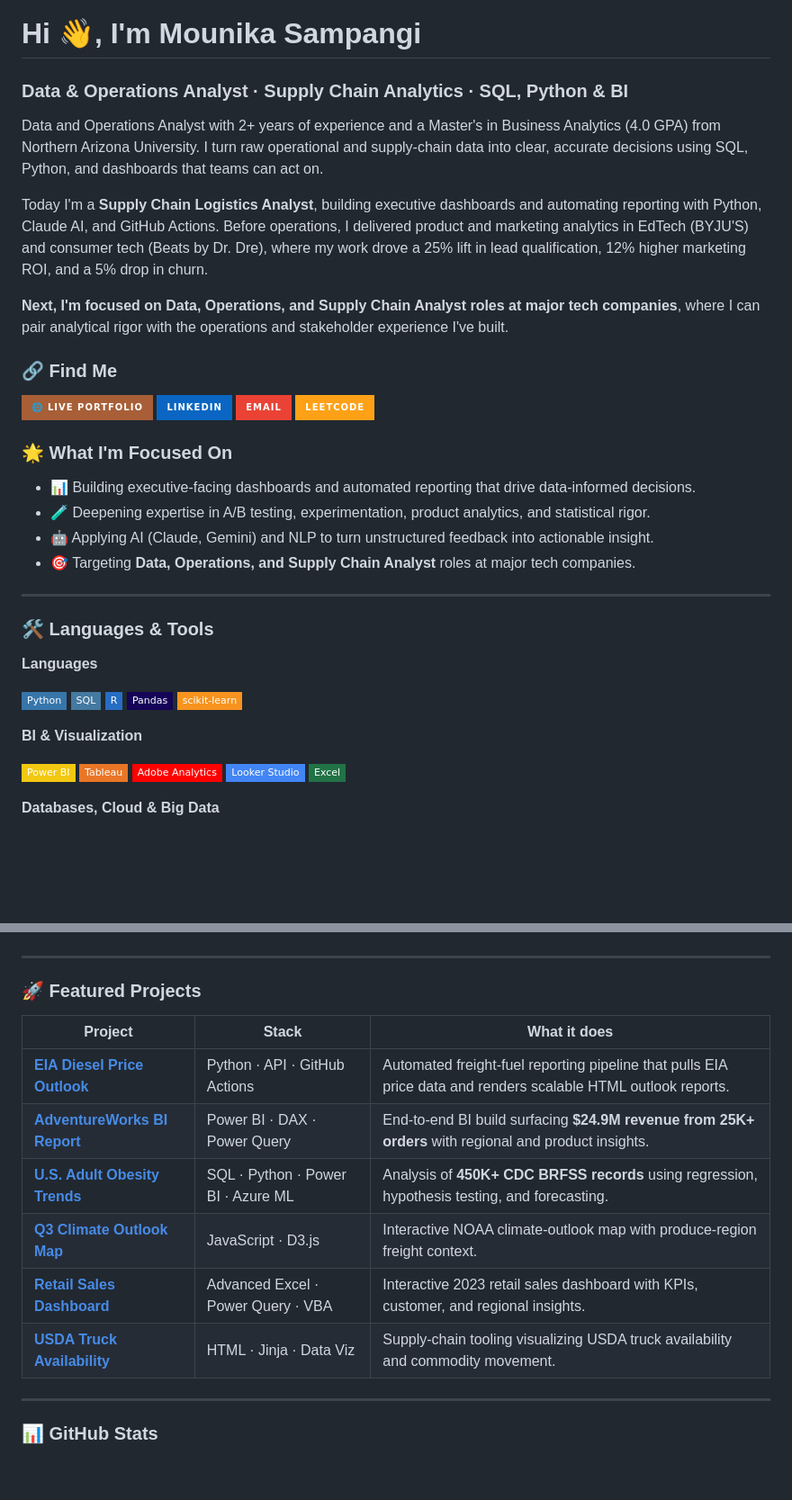
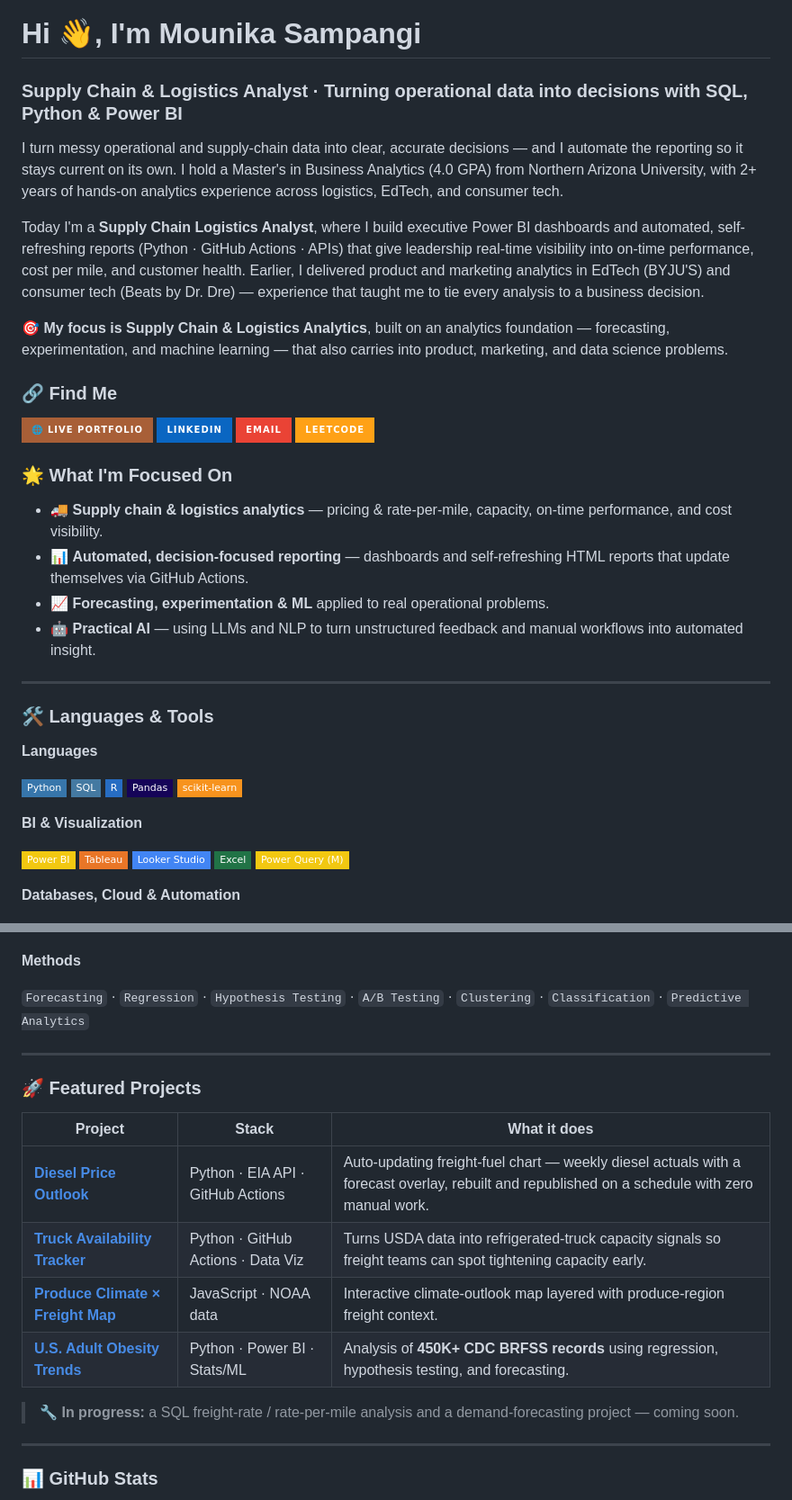
Before and after one commit to mounikasampangi/mounikasampangi, a Markdown page: README.md, 2 parts joined by grey strips. Shown at 90% size. Rendered like a GitHub page; badges without logos; blank space fills up the shorter version.

Commit message:
Reposition profile: lead with Supply Chain Analytics, clarify focus, refresh featured projects

```diff
--- a/README.md
+++ b/README.md
@@ -5,18 +5,18 @@
 
 <h1 align="left">Hi 👋, I'm Mounika Sampangi</h1>
 
-<h3 align="left">Data &amp; Operations Analyst · Supply Chain Analytics · SQL, Python &amp; BI</h3>
+<h3 align="left">Supply Chain &amp; Logistics Analyst · Turning operational data into decisions with SQL, Python &amp; Power BI</h3>
 
 <p align="left">
-Data and Operations Analyst with 2+ years of experience and a Master's in Business Analytics (4.0 GPA) from Northern Arizona University. I turn raw operational and supply-chain data into clear, accurate decisions using SQL, Python, and dashboards that teams can act on.
+I turn messy operational and supply-chain data into clear, accurate decisions — and I automate the reporting so it stays current on its own. I hold a Master's in Business Analytics (4.0 GPA) from Northern Arizona University, with 2+ years of hands-on analytics experience across logistics, EdTech, and consumer tech.
 </p>
 
 <p align="left">
-Today I'm a <b>Supply Chain Logistics Analyst</b>, building executive dashboards and automating reporting with Python, Claude AI, and GitHub Actions. Before operations, I delivered product and marketing analytics in EdTech (BYJU'S) and consumer tech (Beats by Dr. Dre), where my work drove a 25% lift in lead qualification, 12% higher marketing ROI, and a 5% drop in churn.
+Today I'm a <b>Supply Chain Logistics Analyst</b>, where I build executive Power BI dashboards and automated, self-refreshing reports (Python · GitHub Actions · APIs) that give leadership real-time visibility into on-time performance, cost per mile, and customer health. Earlier, I delivered product and marketing analytics in EdTech (BYJU'S) and consumer tech (Beats by Dr. Dre) — experience that taught me to tie every analysis to a business decision.
 </p>
 
 <p align="left">
-<b>Next, I'm focused on Data, Operations, and Supply Chain Analyst roles at major tech companies</b>, where I can pair analytical rigor with the operations and stakeholder experience I've built.
+🎯 <b>My focus is Supply Chain &amp; Logistics Analytics</b>, built on an analytics foundation — forecasting, experimentation, and machine learning — that also carries into product, marketing, and data science problems.
 </p>
 
 ### 🔗 Find Me
@@ -38,10 +38,10 @@ Today I'm a <b>Supply Chain Logistics Analyst</b>, building executive dashboards
 
 ### 🌟 What I'm Focused On
 
-- 📊 Building executive-facing dashboards and automated reporting that drive data-informed decisions.
-- 🧪 Deepening expertise in A/B testing, experimentation, product analytics, and statistical rigor.
-- 🤖 Applying AI (Claude, Gemini) and NLP to turn unstructured feedback into actionable insight.
-- 🎯 Targeting **Data, Operations, and Supply Chain Analyst** roles at major tech companies.
+- 🚚 **Supply chain & logistics analytics** — pricing & rate-per-mile, capacity, on-time performance, and cost visibility.
+- 📊 **Automated, decision-focused reporting** — dashboards and self-refreshing HTML reports that update themselves via GitHub Actions.
+- 📈 **Forecasting, experimentation & ML** applied to real operational problems.
+- 🤖 **Practical AI** — using LLMs and NLP to turn unstructured feedback and manual workflows into automated insight.
 
 ---
 
@@ -59,11 +59,11 @@ Today I'm a <b>Supply Chain Logistics Analyst</b>, building executive dashboards
 
 ![Power BI](https://img.shields.io/badge/Power%20BI-F2C811?style=flat-square&logo=powerbi&logoColor=black)
 ![Tableau](https://img.shields.io/badge/Tableau-E97627?style=flat-square&logo=tableau&logoColor=white)
-![Adobe Analytics](https://img.shields.io/badge/Adobe%20Analytics-FF0000?style=flat-square&logo=adobe&logoColor=white)
 ![Looker Studio](https://img.shields.io/badge/Looker%20Studio-4285F4?style=flat-square&logo=looker&logoColor=white)
 ![Excel](https://img.shields.io/badge/Excel-217346?style=flat-square&logo=microsoftexcel&logoColor=white)
+![Power Query](https://img.shields.io/badge/Power%20Query%20(M)-F2C811?style=flat-square&logo=powerbi&logoColor=black)
 
-**Databases, Cloud &amp; Big Data**
+**Databases, Cloud &amp; Automation**
 
 ![Azure](https://img.shields.io/badge/Azure-0078D4?style=flat-square&logo=microsoftazure&logoColor=white)
 ![SQL Server](https://img.shields.io/badge/SQL%20Server-CC2927?style=flat-square&logo=microsoftsqlserver&logoColor=white)
@@ -72,6 +71,10 @@ Today I'm a <b>Supply Chain Logistics Analyst</b>, building executive dashboards
 ![Databricks](https://img.shields.io/badge/Databricks-FF3621?style=flat-square&logo=databricks&logoColor=white)
 ![Spark](https://img.shields.io/badge/Spark-E25A1C?style=flat-square&logo=apachespark&logoColor=white)
 ![GitHub Actions](https://img.shields.io/badge/GitHub%20Actions-2088FF?style=flat-square&logo=githubactions&logoColor=white)
+
+**Methods**
+
+`Forecasting` · `Regression` · `Hypothesis Testing` · `A/B Testing` · `Clustering` · `Classification` · `Predictive Analytics`
 
 ---
 
@@ -79,12 +82,12 @@ Today I'm a <b>Supply Chain Logistics Analyst</b>, building executive dashboards
 
 | Project | Stack | What it does |
 | --- | --- | --- |
-| [**EIA Diesel Price Outlook**](https://github.com/mounikasampangi/eia_diesel_price_outlook) | Python · API · GitHub Actions | Automated freight-fuel reporting pipeline that pulls EIA price data and renders scalable HTML outlook reports. |
-| [**AdventureWorks BI Report**](https://github.com/mounikasampangi/AdventureWorks-PowerBI-Project) | Power BI · DAX · Power Query | End-to-end BI build surfacing **$24.9M revenue from 25K+ orders** with regional and product insights. |
-| [**U.S. Adult Obesity Trends**](https://github.com/mounikasampangi/Adult-obesity-in-the-U.S) | SQL · Python · Power BI · Azure ML | Analysis of **450K+ CDC BRFSS records** using regression, hypothesis testing, and forecasting. |
-| [**Q3 Climate Outlook Map**](https://github.com/mounikasampangi/q3-climate-map) | JavaScript · D3.js | Interactive NOAA climate-outlook map with produce-region freight context. |
-| [**Retail Sales Dashboard**](https://github.com/mounikasampangi/Retail-Sales-Analysis-Dashboard-in-Excel) | Advanced Excel · Power Query · VBA | Interactive 2023 retail sales dashboard with KPIs, customer, and regional insights. |
-| [**USDA Truck Availability**](https://github.com/mounikasampangi/usda_availability_trucks_project) | HTML · Jinja · Data Viz | Supply-chain tooling visualizing USDA truck availability and commodity movement. |
+| [**Diesel Price Outlook**](https://github.com/mounikasampangi/eia_diesel_price_outlook) | Python · EIA API · GitHub Actions | Auto-updating freight-fuel chart — weekly diesel actuals with a forecast overlay, rebuilt and republished on a schedule with zero manual work. |
+| [**Truck Availability Tracker**](https://github.com/mounikasampangi/usda_availability_trucks_project) | Python · GitHub Actions · Data Viz | Turns USDA data into refrigerated-truck capacity signals so freight teams can spot tightening capacity early. |
+| [**Produce Climate × Freight Map**](https://github.com/mounikasampangi/q3-climate-map) | JavaScript · NOAA data | Interactive climate-outlook map layered with produce-region freight context. |
+| [**U.S. Adult Obesity Trends**](https://github.com/mounikasampangi/Adult-obesity-in-the-U.S) | Python · Power BI · Stats/ML | Analysis of **450K+ CDC BRFSS records** using regression, hypothesis testing, and forecasting. |
+
+> 🔧 **In progress:** a SQL freight-rate / rate-per-mile analysis and a demand-forecasting project — coming soon.
 
 ---
 
```
Also changed, not shown: other parts of README.md (+0 -1 lines).
